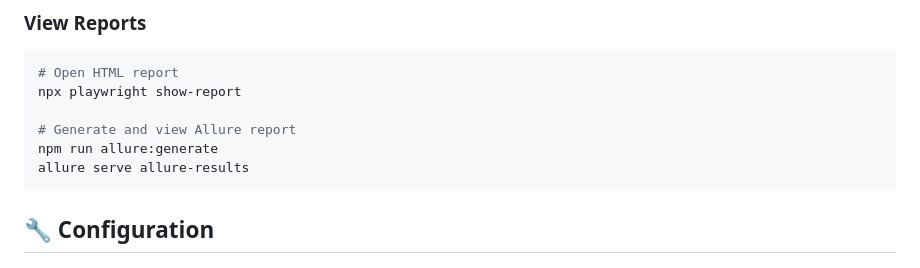
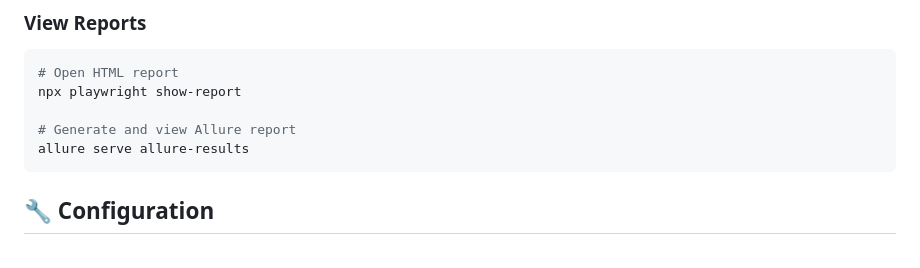
Before and after one commit to gabomejia/Take-Home-Assessment, a Markdown page: README.md, the part around the change. Drawn GitHub-style.

Commit message:
Simplify Allure reporting instructions
📝 Documentation update:
- Remove npm run allure:generate from View Reports section
- Keep only: allure serve allure-results
- Allure serve automatically generates and serves the report
- Simpler and more direct user experience

✅ Users can now view Allure reports with a single command

````diff
--- a/README.md
+++ b/README.md
@@ -159,7 +159,6 @@ test('Back does not restore authenticated session @negative @bug-validation', as
 npx playwright show-report
 
 # Generate and view Allure report
-npm run allure:generate
 allure serve allure-results
 ```
 
````
